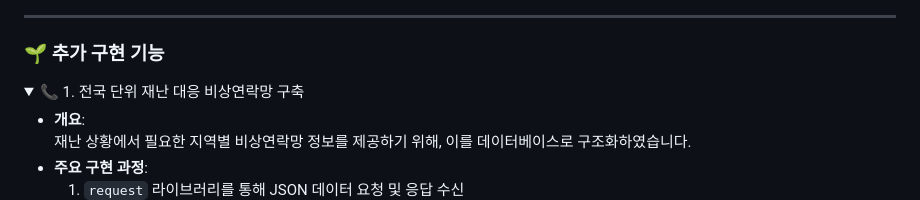
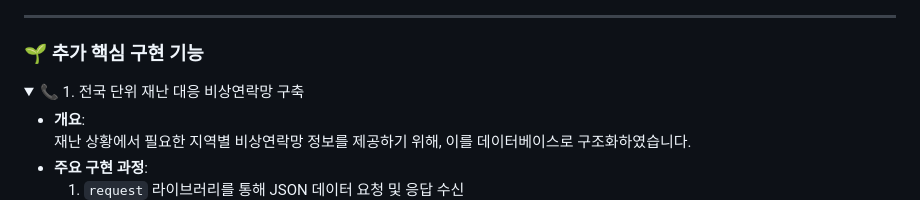
Before and after one commit to gaon0967/KNU_SW_python_project_team_2, a Markdown page: README.md, the part around the change. Rendered like a GitHub page; folded sections open.

```diff
--- a/README.md
+++ b/README.md
@@ -489,7 +489,7 @@ data_B_project/
 
 ---
 
-### 🌱 추가 구현 기능
+### 🌱 추가 핵심 구현 기능
 <details>
   <summary>📞 1. 전국 단위 재난 대응 비상연락망 구축</summary>
 
```
